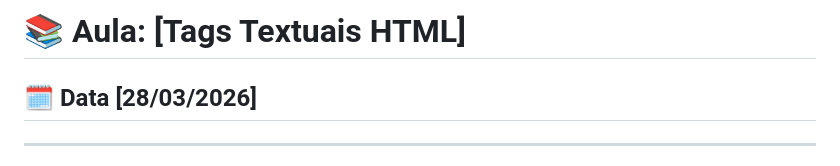
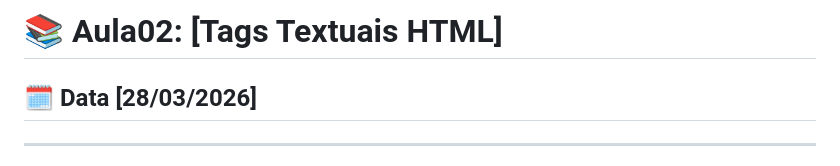
Before and after one commit to JoaoSandrigoF/Estudos-HTML-CSS, a Markdown page: AULA02- TagsHTML-Básico/Tema_REDME.md, the part around one of its changes. Drawn GitHub-style.

```diff
--- a/AULA02- TagsHTML-Básico/Tema_REDME.md
+++ b/AULA02- TagsHTML-Básico/Tema_REDME.md
@@ -1,4 +1,4 @@
-# 📚 Aula: [Tags Textuais HTML]
+# 📚 Aula02: [Tags Textuais HTML]
 
 ## 🗓 Data [28/03/2026]
 
```
Also changed, not shown: other parts of AULA02- TagsHTML-Básico/Tema_REDME.md (+20 -19 lines).
